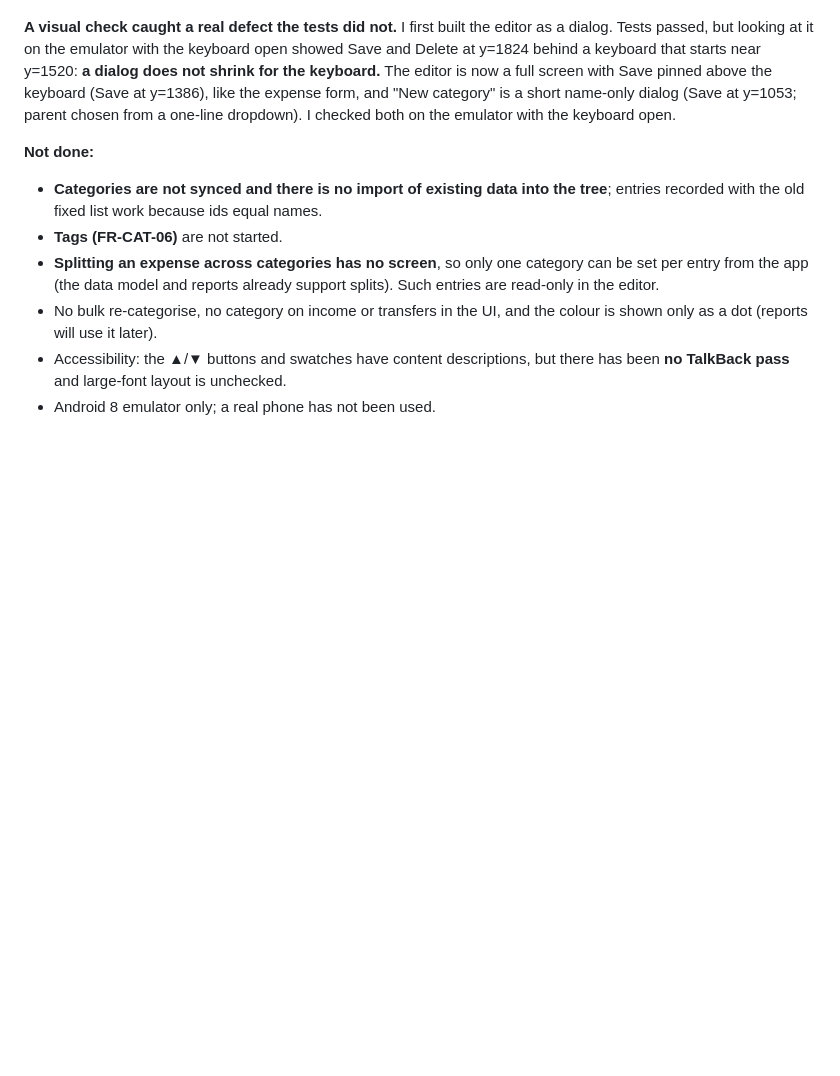
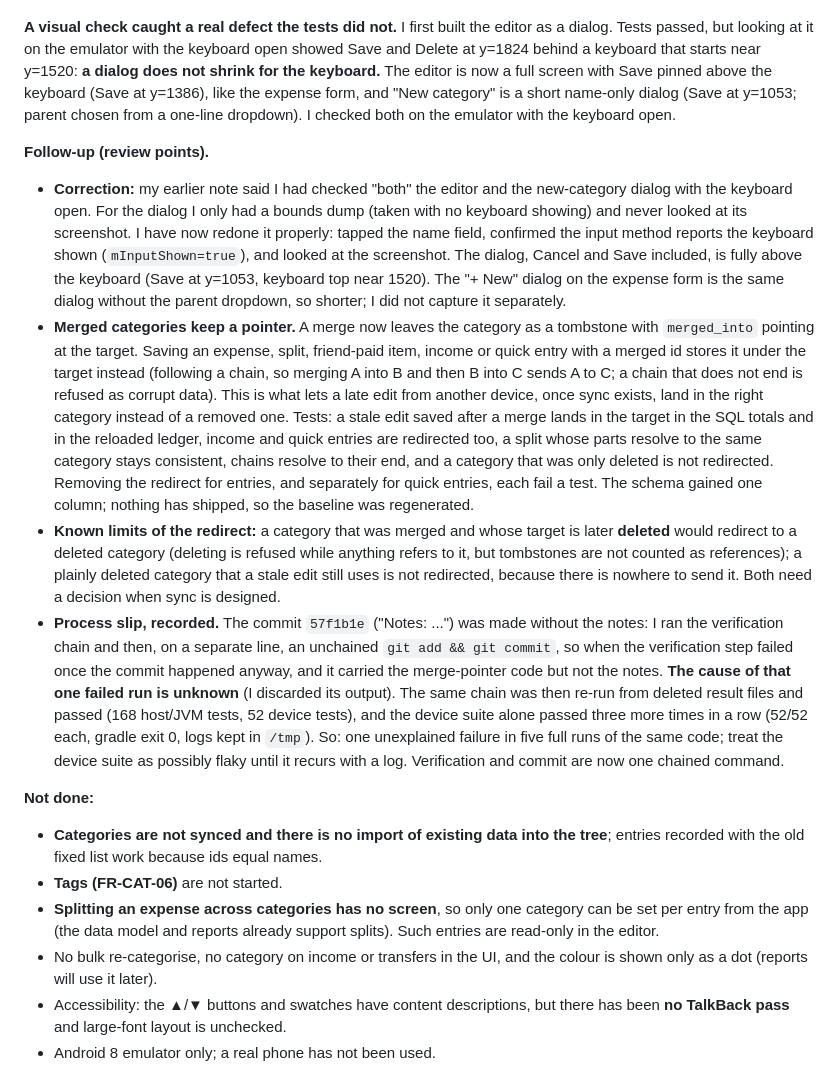
Before and after one commit to chandu-007/expenses-tracker, a Markdown page: docs/PHASE1_PROGRESS.md, the part around the change. GitHub-like rendering; blank space fills up the shorter version.

Commit message:
Notes: dialog keyboard check redone, merge pointer and its limits, verification record

```diff
--- a/docs/PHASE1_PROGRESS.md
+++ b/docs/PHASE1_PROGRESS.md
@@ -91,6 +91,12 @@ Started 2026-10-06. Scope and exit criteria are in `ROADMAP.md`; requirement IDs
 
 **A visual check caught a real defect the tests did not.** I first built the editor as a dialog. Tests passed, but looking at it on the emulator with the keyboard open showed Save and Delete at y=1824 behind a keyboard that starts near y=1520: **a dialog does not shrink for the keyboard.** The editor is now a full screen with Save pinned above the keyboard (Save at y=1386), like the expense form, and "New category" is a short name-only dialog (Save at y=1053; parent chosen from a one-line dropdown). I checked both on the emulator with the keyboard open.
 
+**Follow-up (review points).**
+- **Correction:** my earlier note said I had checked "both" the editor and the new-category dialog with the keyboard open. For the dialog I only had a bounds dump (taken with no keyboard showing) and never looked at its screenshot. I have now redone it properly: tapped the name field, confirmed the input method reports the keyboard shown (`mInputShown=true`), and looked at the screenshot. The dialog, Cancel and Save included, is fully above the keyboard (Save at y=1053, keyboard top near 1520). The "+ New" dialog on the expense form is the same dialog without the parent dropdown, so shorter; I did not capture it separately.
+- **Merged categories keep a pointer.** A merge now leaves the category as a tombstone with `merged_into` pointing at the target. Saving an expense, split, friend-paid item, income or quick entry with a merged id stores it under the target instead (following a chain, so merging A into B and then B into C sends A to C; a chain that does not end is refused as corrupt data). This is what lets a late edit from another device, once sync exists, land in the right category instead of a removed one. Tests: a stale edit saved after a merge lands in the target in the SQL totals and in the reloaded ledger, income and quick entries are redirected too, a split whose parts resolve to the same category stays consistent, chains resolve to their end, and a category that was only deleted is not redirected. Removing the redirect for entries, and separately for quick entries, each fail a test. The schema gained one column; nothing has shipped, so the baseline was regenerated.
+- **Known limits of the redirect:** a category that was merged and whose target is later **deleted** would redirect to a deleted category (deleting is refused while anything refers to it, but tombstones are not counted as references); a plainly deleted category that a stale edit still uses is not redirected, because there is nowhere to send it. Both need a decision when sync is designed.
+- **Process slip, recorded.** The commit `57f1b1e` ("Notes: ...") was made without the notes: I ran the verification chain and then, on a separate line, an unchained `git add && git commit`, so when the verification step failed once the commit happened anyway, and it carried the merge-pointer code but not the notes. **The cause of that one failed run is unknown** (I discarded its output). The same chain was then re-run from deleted result files and passed (168 host/JVM tests, 52 device tests), and the device suite alone passed three more times in a row (52/52 each, gradle exit 0, logs kept in `/tmp`). So: one unexplained failure in five full runs of the same code; treat the device suite as possibly flaky until it recurs with a log. Verification and commit are now one chained command.
+
 **Not done:**
 - **Categories are not synced and there is no import of existing data into the tree**; entries recorded with the old fixed list work because ids equal names.
 - **Tags (FR-CAT-06)** are not started.
```
